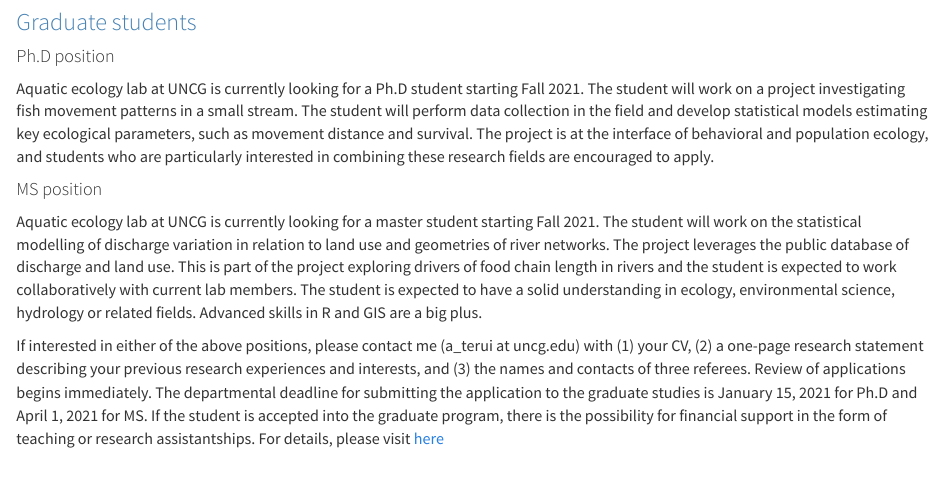
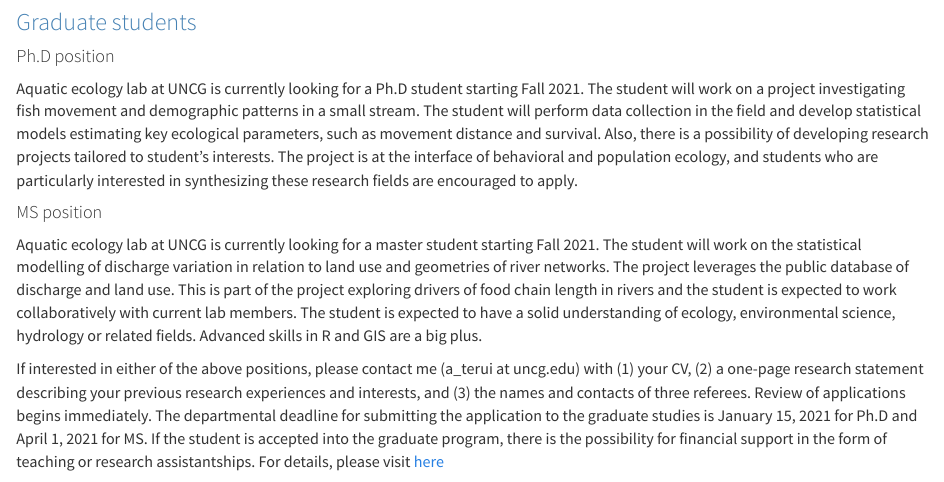
Before and after one commit to aterui/aquaecolab, an R Markdown document (join.Rmd): the page in a window 1100 px wide, from 220 px down. Rendered offline with R 4.5, knitr and Pandoc, with nearby package versions.

Commit message:
Update join.Rmd

```diff
--- a/join.Rmd
+++ b/join.Rmd
@@ -9,10 +9,10 @@ Students who are interested in freshwater ecology/spatial ecology/quantitative e
 ### Graduate students
 
 #### Ph.D position
-Aquatic ecology lab at UNCG is currently looking for a Ph.D student starting Fall 2021. The student will work on a project investigating fish movement patterns in a small stream. The student will perform data collection in the field and develop statistical models estimating key ecological parameters, such as movement distance and survival. The project is at the interface of behavioral and population ecology, and students who are particularly interested in combining these research fields are encouraged to apply.
+Aquatic ecology lab at UNCG is currently looking for a Ph.D student starting Fall 2021. The student will work on a project investigating fish movement and demographic patterns in a small stream. The student will perform data collection in the field and develop statistical models estimating key ecological parameters, such as movement distance and survival. Also, there is a possibility of developing research projects tailored to student's interests. The project is at the interface of behavioral and population ecology, and students who are particularly interested in synthesizing these research fields are encouraged to apply.
 
 #### MS position
-Aquatic ecology lab at UNCG is currently looking for a master student starting Fall 2021. The student will work on the statistical modelling of discharge variation in relation to land use and geometries of river networks. The project leverages the public database of discharge and land use. This is part of the project exploring drivers of food chain length in rivers and the student is expected to work collaboratively with current lab members. The student is expected to have a solid understanding in ecology, environmental science, hydrology or related fields. Advanced skills in R and GIS are a big plus.
+Aquatic ecology lab at UNCG is currently looking for a master student starting Fall 2021. The student will work on the statistical modelling of discharge variation in relation to land use and geometries of river networks. The project leverages the public database of discharge and land use. This is part of the project exploring drivers of food chain length in rivers and the student is expected to work collaboratively with current lab members. The student is expected to have a solid understanding of ecology, environmental science, hydrology or related fields. Advanced skills in R and GIS are a big plus.
 
 If interested in either of the above positions, please contact me (a_terui at uncg.edu) with (1) your CV, (2) a one-page research statement describing your previous research experiences and interests, and (3) the names and contacts of three referees. Review of applications begins immediately. The departmental deadline for submitting the application to the graduate studies is January 15, 2021 for Ph.D and April 1, 2021 for MS. If the student is accepted into the graduate program, there is the possibility for financial support in the form of teaching or research assistantships. For details, please visit [here](https://biology.uncg.edu/graduate/apply/)
 
```
